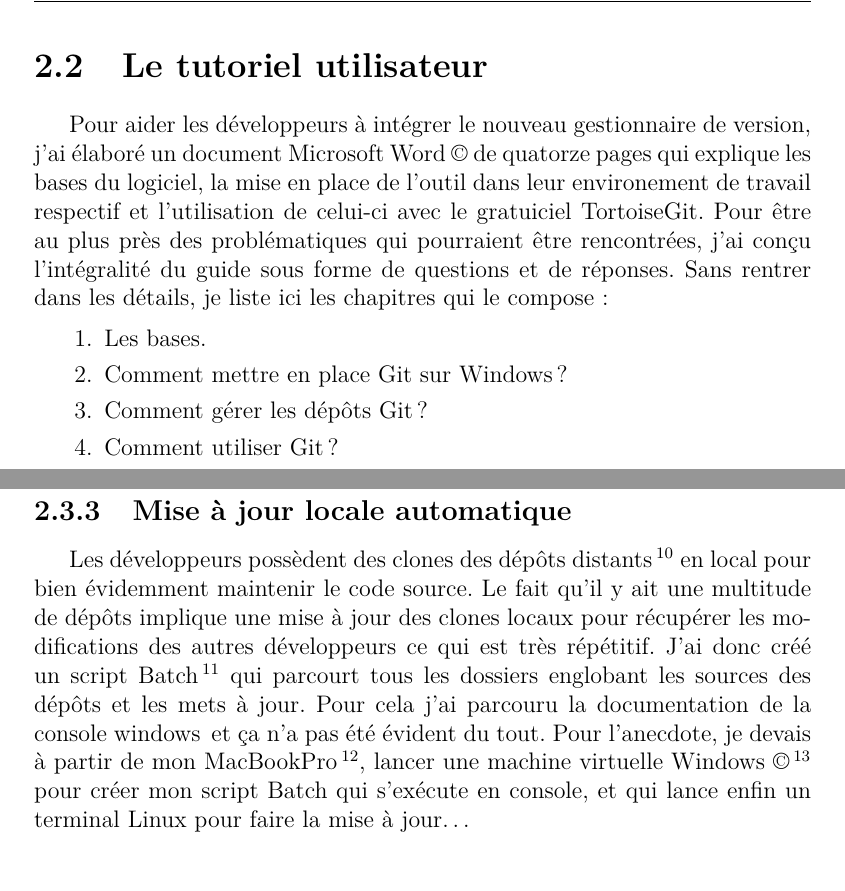
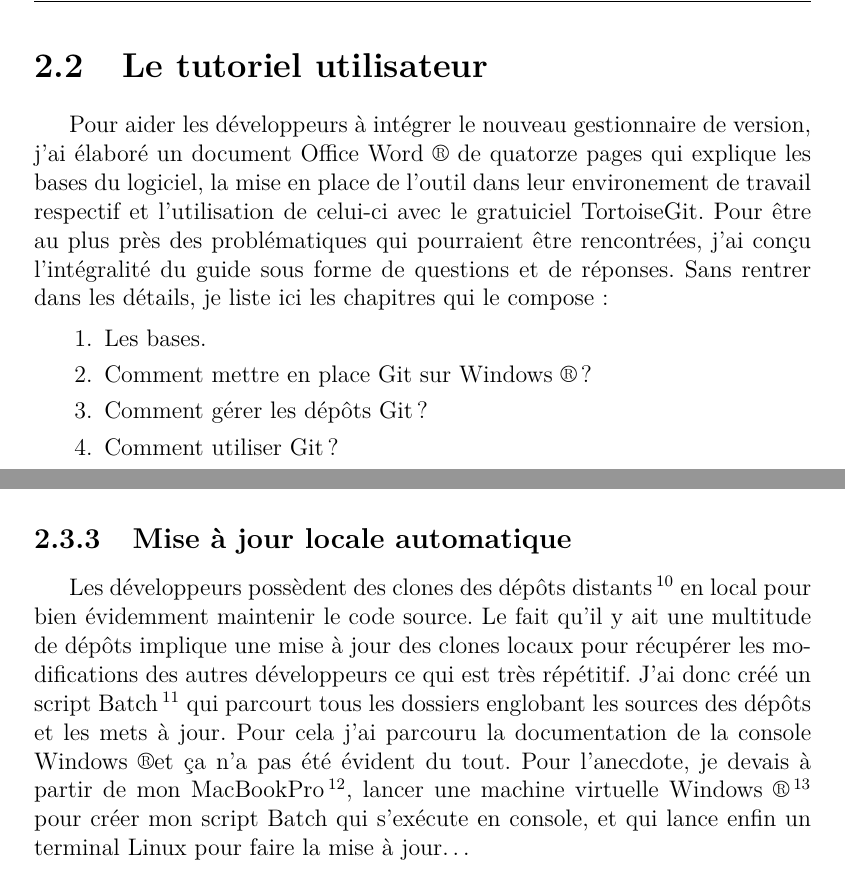
Before and after one commit to Fl4t/NoteDeSynthese1, a LaTeX document (Global.tex, which reads Partie1.tex): two parts of pages 9 and 11 of 19, joined at a grey line, cut so that both start at the same text. Compiled offline with pdfLaTeX.

Commit message:
Microsoft Windows Registered.

```diff
--- a/Partie1.tex
+++ b/Partie1.tex
@@ -143,7 +143,7 @@ git-svn clone http://svn/repo/here/trunk
 \label{sec:Le tutoriel utilisateur}
 
 Pour aider les développeurs à intégrer le nouveau gestionnaire de version, j'ai
-élaboré un document Microsoft Word~\copyright{} de quatorze pages qui explique
+élaboré un document Office Word~\textregistered{} de quatorze pages qui explique
 les bases du logiciel, la mise en place de l'outil dans leur environement de
 travail respectif et l'utilisation de celui-ci avec le gratuiciel TortoiseGit.
 Pour être au plus près des problématiques qui pourraient être rencontrées, j'ai
@@ -152,7 +152,7 @@ rentrer dans les détails, je liste ici les chapitres qui le compose :
 
 \begin{enumerate}
     \item Les bases.
-    \item Comment mettre en place Git sur Windows ?
+    \item Comment mettre en place Git sur Windows~\textregistered ?
     \item Comment gérer les dépôts Git ?
     \item Comment utiliser Git ?
     \item Comment utiliser les branches ?
@@ -223,20 +223,22 @@ plink identit@ftp.identit.fr -l identit -pw MOTDEPASSE
 \subsection{Mise à jour locale automatique} % (fold)%{{{
 \label{sub:Mise à jour locale automatique}
 
-Les développeurs possèdent des clones des dépôts distants\, \footnote{Ils se
-trouvent tous sur le serveur OVH qui sert de point de rencontre comme nous
-l'avons vu.} en local pour bien évidemment maintenir le code source. Le fait
-qu'il y ait une multitude de dépôts implique une mise à jour des clones locaux
-pour récupérer les modifications des autres développeurs ce qui est très
-répétitif. J'ai donc créé un script Batch\, \footnote{Désigne un fichier qui
-contient une suite de commandes qui seront traitées automatiquement par
-Windows~\copyright.} qui parcourt tous les dossiers englobant les sources des
-dépôts et les mets à jour. Pour cela j'ai parcouru la documentation de la
-console windows\, et ça n'a pas été évident du tout. Pour l'anecdote, je devais
-à partir de mon MacBookPro\, \footnote{Système de type UNIX.}, lancer une
-machine virtuelle Windows~\copyright\, \footnote{À partir du logiciel
-VirtualBox.} pour créer mon script Batch qui s'exécute en console, et qui lance
-enfin un terminal Linux pour faire la mise à jour\dots\\
+Les développeurs possèdent des clones des dépôts distants\,
+\footnote{Ils se trouvent tous sur le serveur OVH qui sert de point de
+rencontre comme nous l'avons vu.} en local pour bien évidemment
+maintenir le code source. Le fait qu'il y ait une multitude de dépôts
+implique une mise à jour des clones locaux pour récupérer les
+modifications des autres développeurs ce qui est très répétitif. J'ai
+donc créé un script Batch\, \footnote{Désigne un fichier qui contient
+une suite de commandes qui seront traitées automatiquement par
+Windows~\textregistered.} qui parcourt tous les dossiers englobant les
+sources des dépôts et les mets à jour. Pour cela j'ai parcouru la
+documentation de la console Windows~\textregistered et ça n'a pas été
+évident du tout. Pour l'anecdote, je devais à partir de mon MacBookPro\,
+\footnote{Système de type UNIX.}, lancer une machine virtuelle
+Windows~\textregistered\, \footnote{À partir du logiciel VirtualBox.}
+pour créer mon script Batch qui s'exécute en console, et qui lance enfin
+un terminal Linux pour faire la mise à jour\dots\\
 
 \begin{lstlisting}[basicstyle=\ttfamily\small, frame=trBL]
 "C:\Program Files\TortoiseGit\bin\pageant.exe"
```
Also changed, not shown: Intro.tex (+1 -1 lines).
